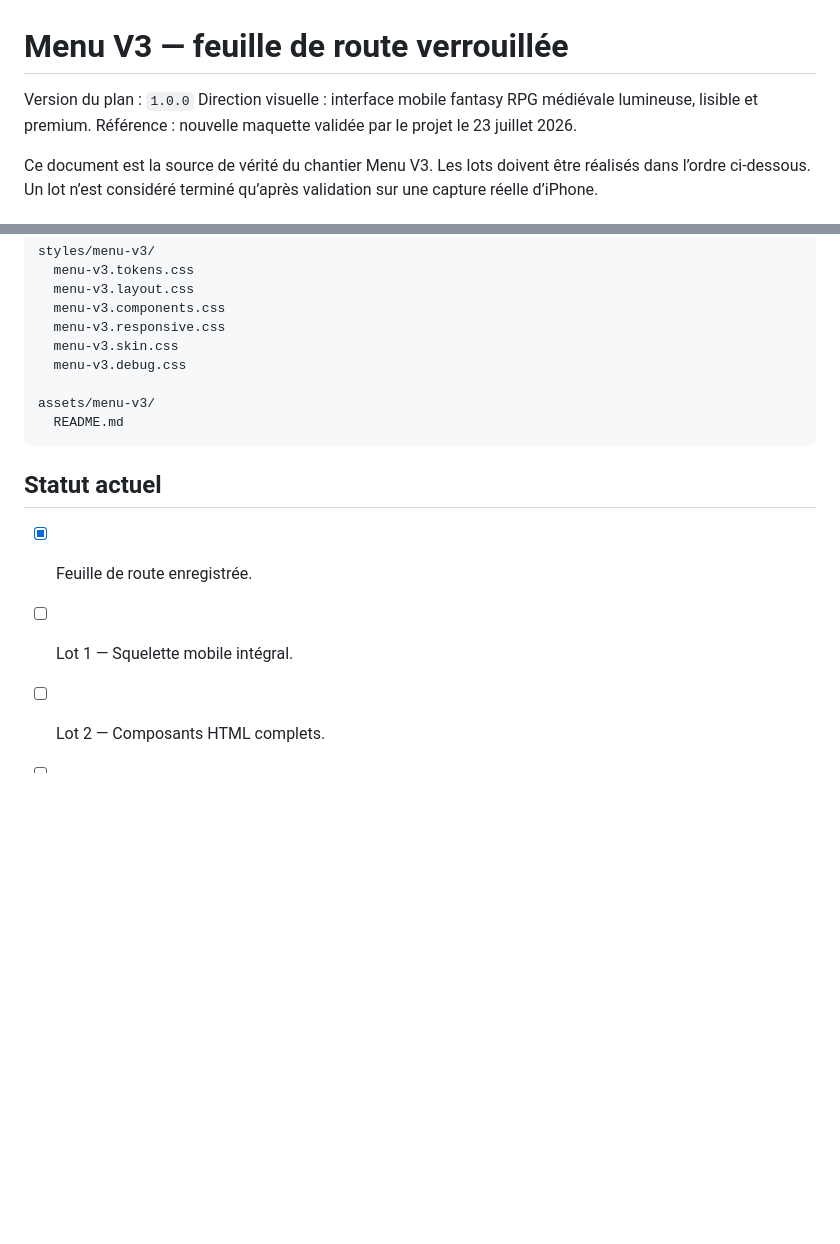
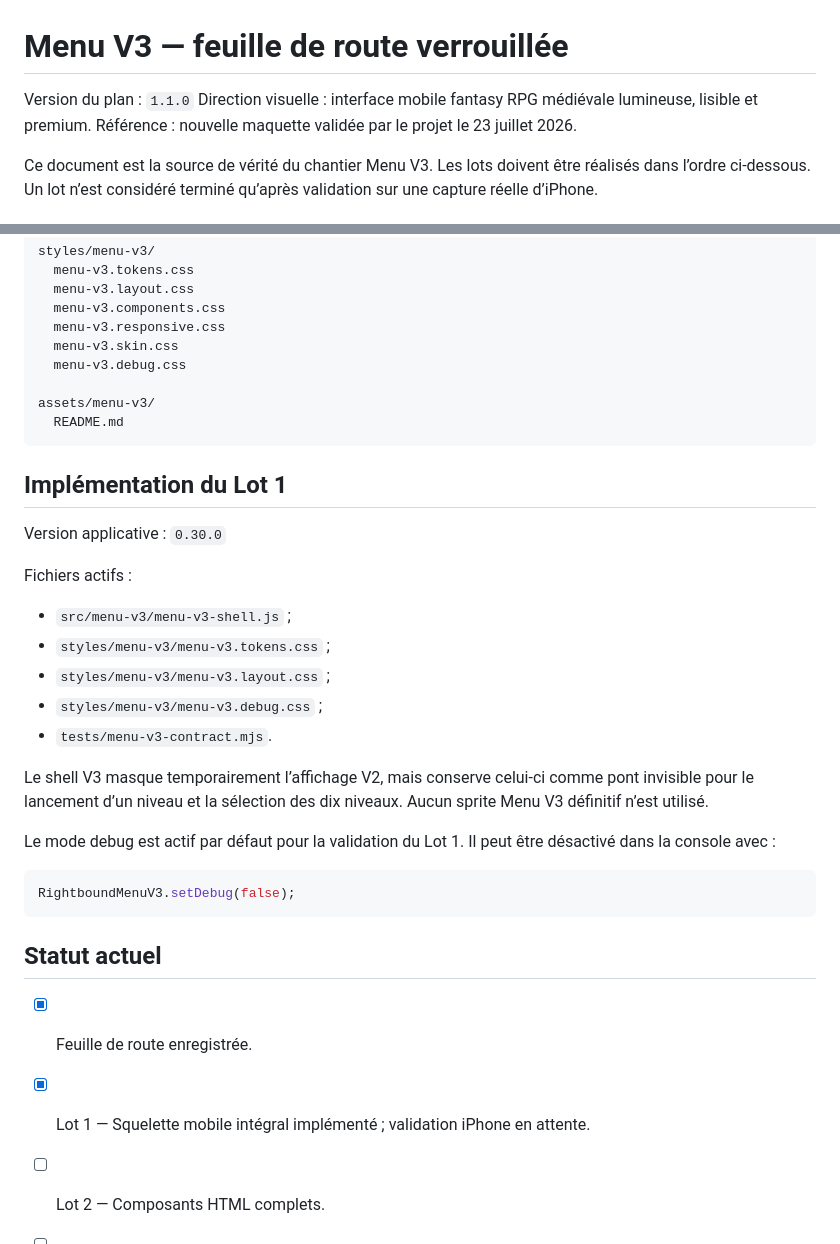
Before and after one commit to cewthen-hue/rightbound-roguelite, a Markdown page: docs/MENU_V3_ROADMAP.md, 2 parts joined by grey strips. GitHub-like rendering; blank space fills up the shorter version.

Commit message:
Mark Menu V3 Lot 1 implemented

````diff
--- a/docs/MENU_V3_ROADMAP.md
+++ b/docs/MENU_V3_ROADMAP.md
@@ -1,6 +1,6 @@
 # Menu V3 — feuille de route verrouillée
 
-Version du plan : `1.0.0`
+Version du plan : `1.1.0`
 Direction visuelle : interface mobile fantasy RPG médiévale lumineuse, lisible et premium.
 Référence : nouvelle maquette validée par le projet le 23 juillet 2026.
 
@@ -189,10 +189,30 @@ assets/menu-v3/
   README.md
 ```
 
+## Implémentation du Lot 1
+
+Version applicative : `0.30.0`
+
+Fichiers actifs :
+
+- `src/menu-v3/menu-v3-shell.js` ;
+- `styles/menu-v3/menu-v3.tokens.css` ;
+- `styles/menu-v3/menu-v3.layout.css` ;
+- `styles/menu-v3/menu-v3.debug.css` ;
+- `tests/menu-v3-contract.mjs`.
+
+Le shell V3 masque temporairement l’affichage V2, mais conserve celui-ci comme pont invisible pour le lancement d’un niveau et la sélection des dix niveaux. Aucun sprite Menu V3 définitif n’est utilisé.
+
+Le mode debug est actif par défaut pour la validation du Lot 1. Il peut être désactivé dans la console avec :
+
+```js
+RightboundMenuV3.setDebug(false);
+```
+
 ## Statut actuel
 
 - [x] Feuille de route enregistrée.
-- [ ] Lot 1 — Squelette mobile intégral.
+- [x] Lot 1 — Squelette mobile intégral implémenté ; validation iPhone en attente.
 - [ ] Lot 2 — Composants HTML complets.
 - [ ] Lot 3 — Données et interactions.
 - [ ] Lot 4 — Validation géométrique.
````
